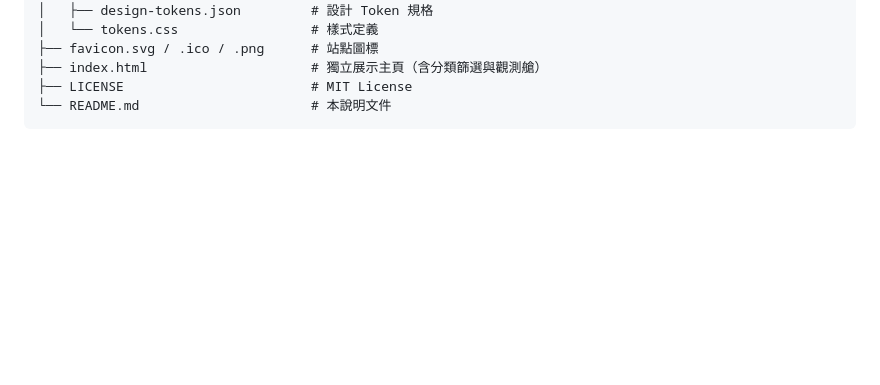
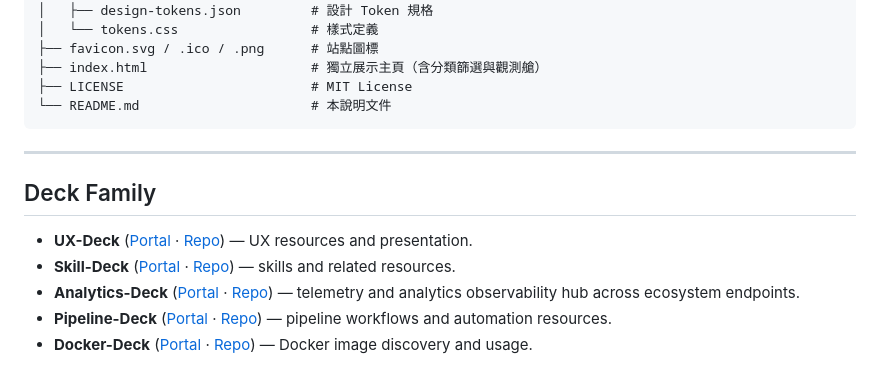
Before and after one commit to wenchiehlee/Analytics-Deck, a Markdown page: README.md, the part around the change. Drawn GitHub-style; blank space fills up the shorter version.

Commit message:
docs: add standardized Deck Family section to README

````diff
--- a/README.md
+++ b/README.md
@@ -101,3 +101,13 @@ Analytics-Deck/
 ├── LICENSE                        # MIT License
 └── README.md                      # 本說明文件
 ```
+
+---
+
+## Deck Family
+
+- **UX-Deck** ([Portal](https://wenchiehlee-ux.github.io/UX-Deck/) · [Repo](https://github.com/wenchiehlee-ux/UX-Deck)) — UX resources and presentation.
+- **Skill-Deck** ([Portal](https://wenchiehlee.github.io/skills/) · [Repo](https://github.com/wenchiehlee/skills)) — skills and related resources.
+- **Analytics-Deck** ([Portal](https://wenchiehlee.github.io/Analytics-Deck/) · [Repo](https://github.com/wenchiehlee/Analytics-Deck)) — telemetry and analytics observability hub across ecosystem endpoints.
+- **Pipeline-Deck** ([Portal](https://wenchiehlee.github.io/Pipeline-Deck/) · [Repo](https://github.com/wenchiehlee/Pipeline-Deck)) — pipeline workflows and automation resources.
+- **Docker-Deck** ([Portal](https://wenchiehlee.github.io/dockers/) · [Repo](https://github.com/wenchiehlee/dockers)) — Docker image discovery and usage.
````
